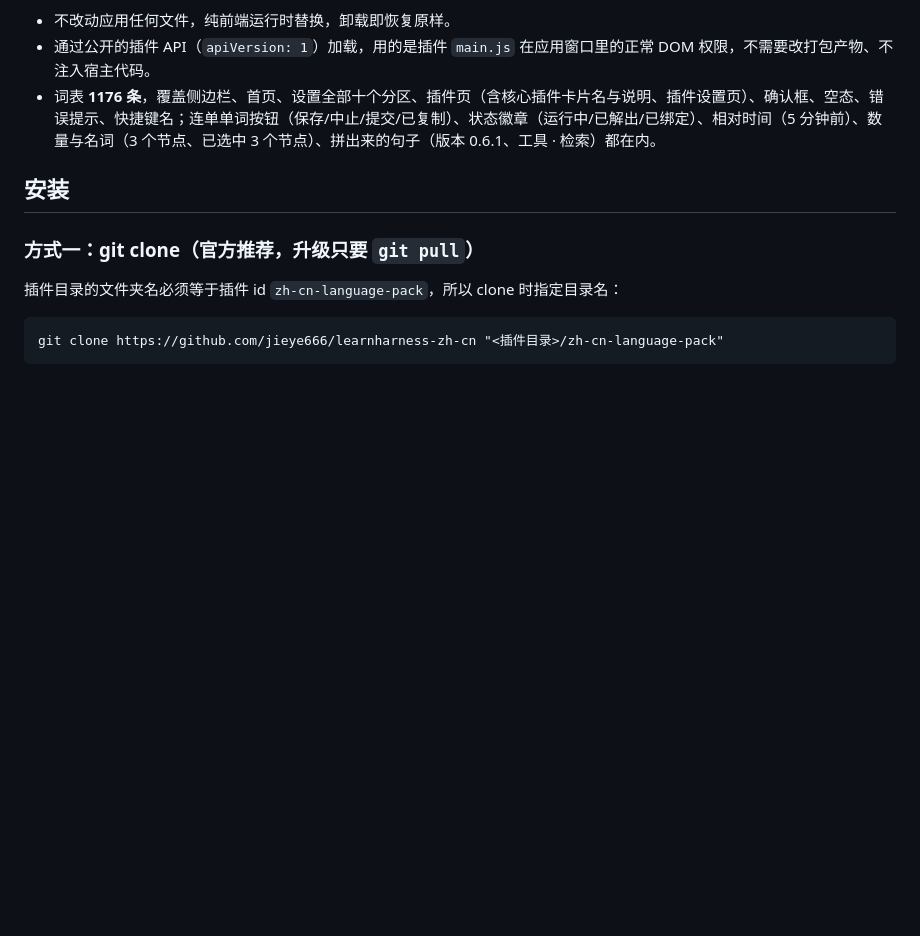
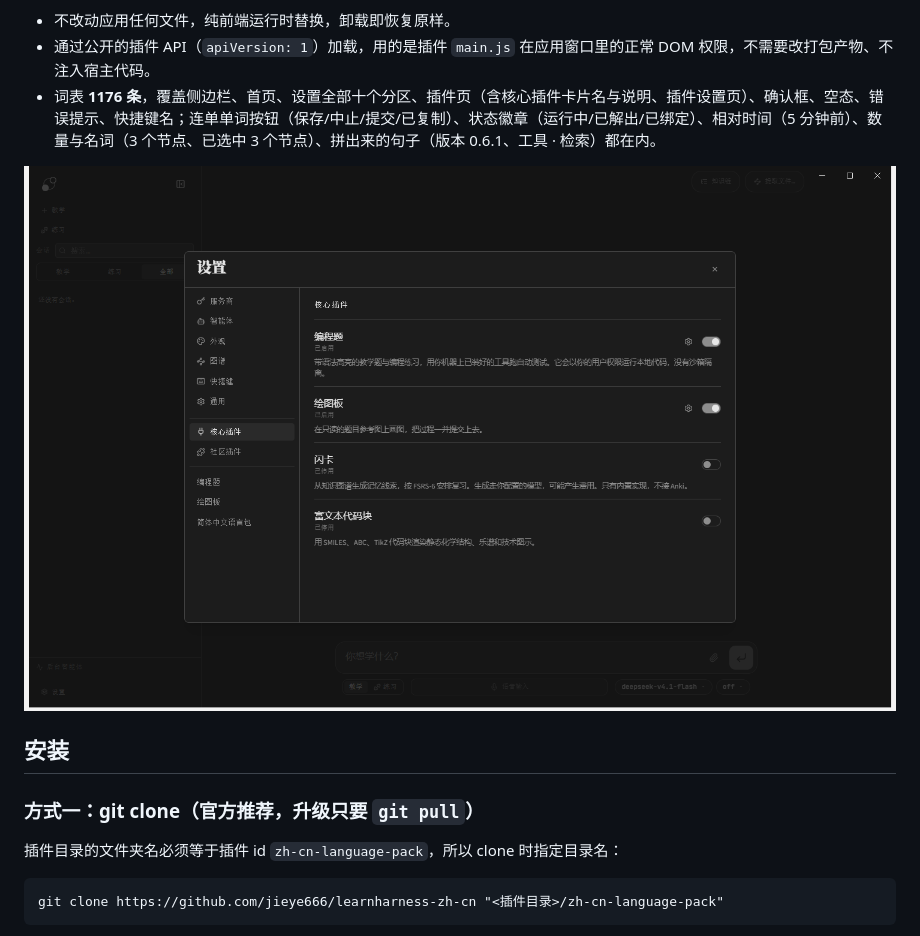
Before and after one commit to jieye666/learnharness-zh-cn, a Markdown page: README.md, the part around the change. Rendered like a GitHub page; pictures changed too: screenshots/core-plugins-1.2.1.png (added); blank space fills up the shorter version.

Commit message:
截图：核心插件分区已全中文（1.2.1 实测）

```diff
--- a/README.md
+++ b/README.md
@@ -7,6 +7,8 @@ MIT License · 适配 LearnHarness 0.6.1+ · 纯前端注入，不改应用文
 - 不改动应用任何文件，纯前端运行时替换，卸载即恢复原样。
 - 通过公开的插件 API（`apiVersion: 1`）加载，用的是插件 `main.js` 在应用窗口里的正常 DOM 权限，不需要改打包产物、不注入宿主代码。
 - 词表 **1176 条**，覆盖侧边栏、首页、设置全部十个分区、插件页（含核心插件卡片名与说明、插件设置页）、确认框、空态、错误提示、快捷键名；连单单词按钮（保存/中止/提交/已复制）、状态徽章（运行中/已解出/已绑定）、相对时间（5 分钟前）、数量与名词（3 个节点、已选中 3 个节点）、拼出来的句子（版本 0.6.1、工具 · 检索）都在内。
+
+![核心插件](screenshots/core-plugins-1.2.1.png)
 
 ## 安装
 
```
